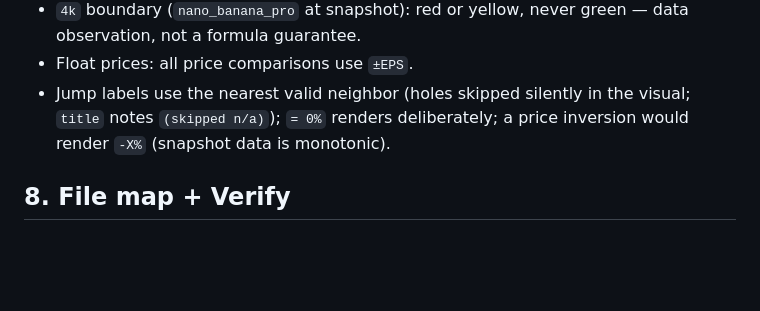
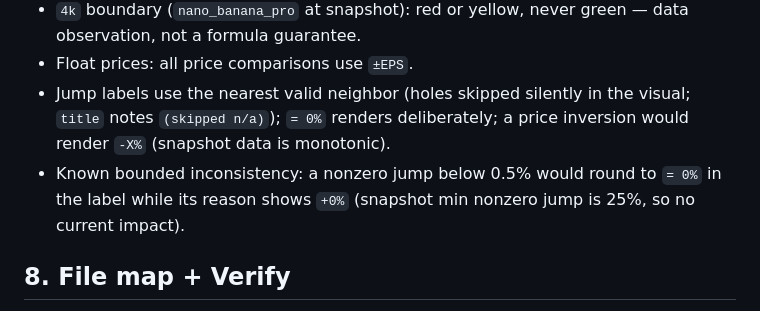
Before and after one commit to Asura7170/higgsfield-credit-costs, a Markdown page: doc/spec.md, the part around the change. Drawn GitHub-style; blank space fills up the shorter version.

Commit message:
docs: park rounded-zero label inconsistency as known limit

```diff
--- a/doc/spec.md
+++ b/doc/spec.md
@@ -75,6 +75,7 @@ Tables use `separate` + `spacing: 0` 1px grid (first body row drops its top bord
 - `4k` boundary (`nano_banana_pro` at snapshot): red or yellow, never green — data observation, not a formula guarantee.
 - Float prices: all price comparisons use `±EPS`.
 - Jump labels use the nearest valid neighbor (holes skipped silently in the visual; `title` notes `(skipped n/a)`); `= 0%` renders deliberately; a price inversion would render `-X%` (snapshot data is monotonic).
+- Known bounded inconsistency: a nonzero jump below 0.5% would round to `= 0%` in the label while its reason shows `+0%` (snapshot min nonzero jump is 25%, so no current impact).
 
 ## 8. File map + Verify
 
```
